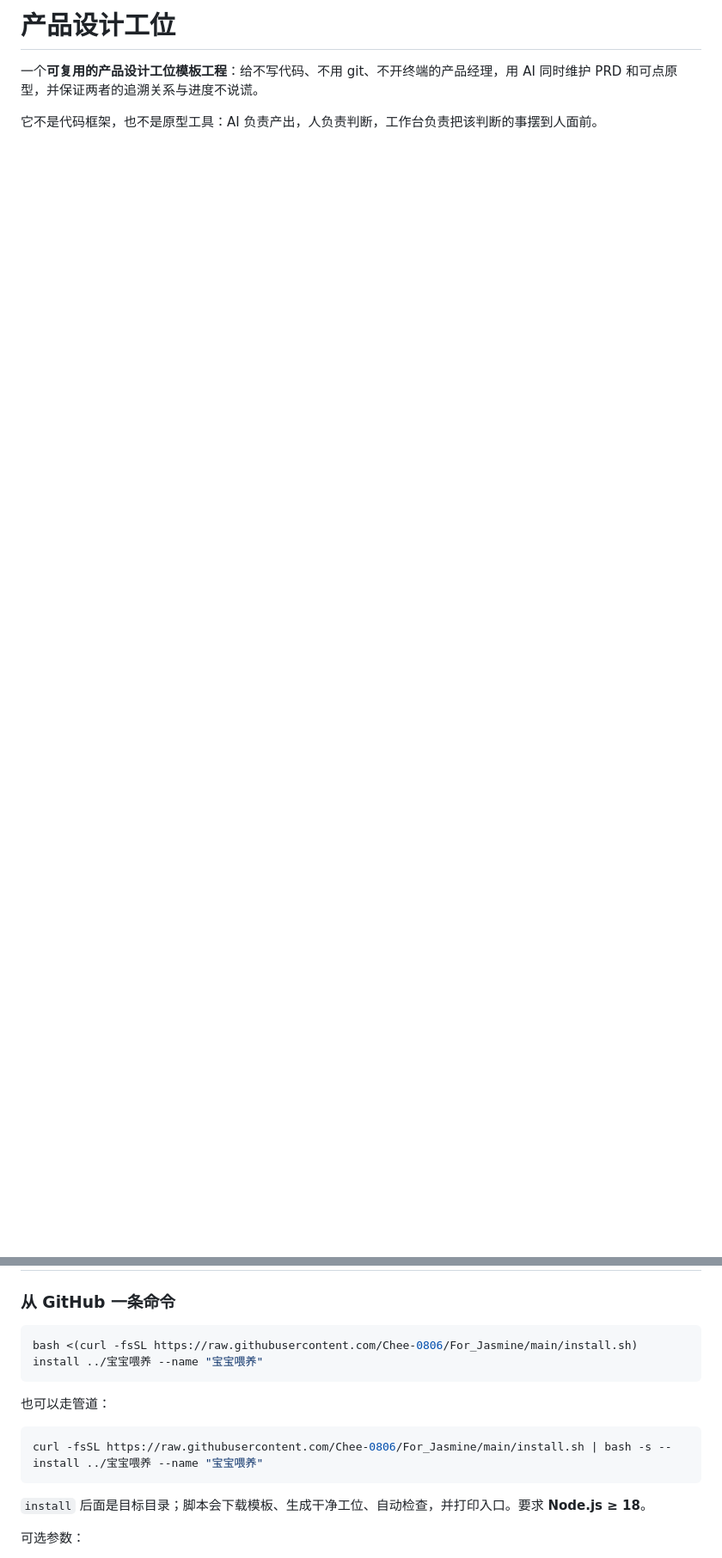
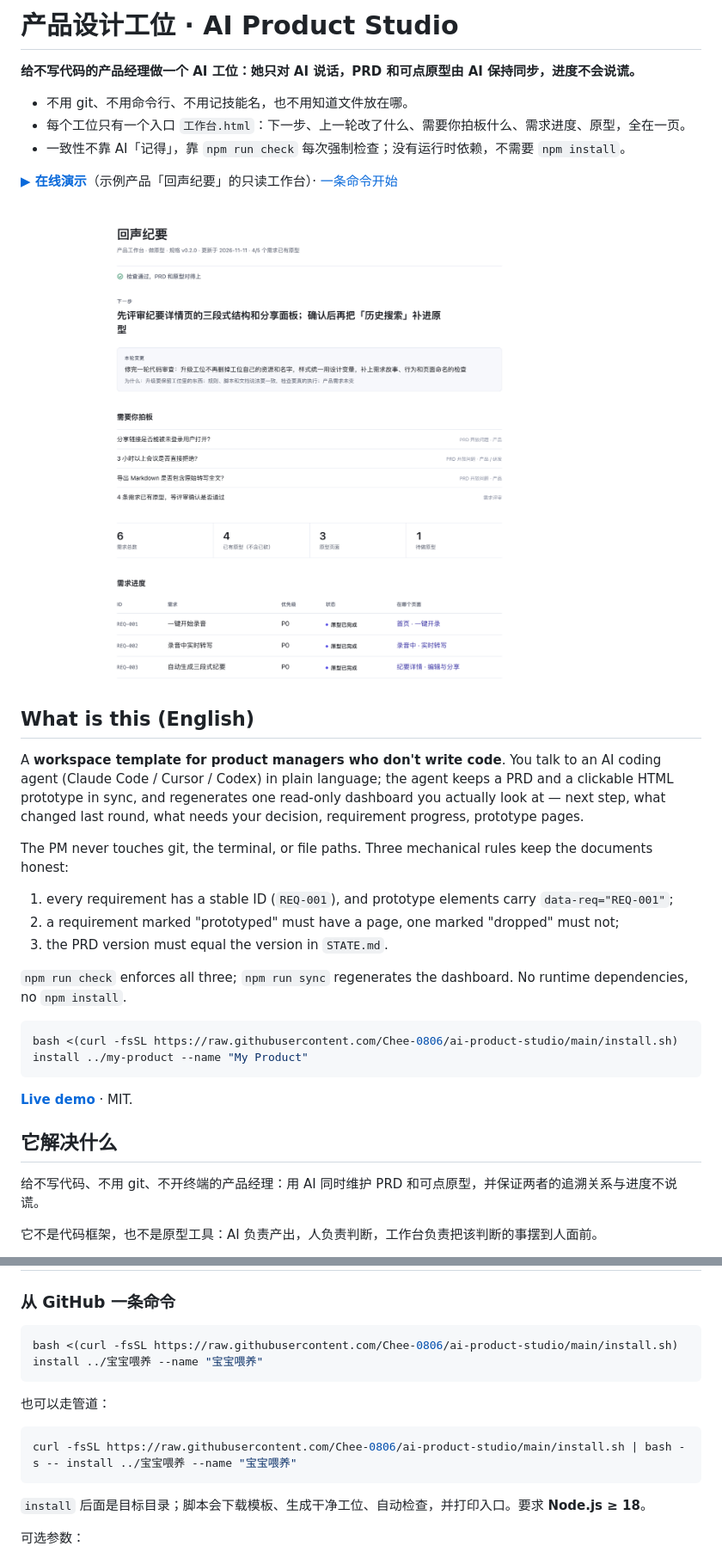
Before and after one commit to Chee-0806/ai-product-studio, a Markdown page: README.md, 2 parts joined by grey strips. Shown at 86% size. GitHub-like rendering; pictures changed too: media/workbench.png (added); blank space fills up the shorter version.

````diff
--- a/README.md
+++ b/README.md
@@ -1,6 +1,36 @@
-# 产品设计工位
+# 产品设计工位 · AI Product Studio
 
-一个**可复用的产品设计工位模板工程**：给不写代码、不用 git、不开终端的产品经理，用 AI 同时维护 PRD 和可点原型，并保证两者的追溯关系与进度不说谎。
+**给不写代码的产品经理做一个 AI 工位：她只对 AI 说话，PRD 和可点原型由 AI 保持同步，进度不会说谎。**
+
+- 不用 git、不用命令行、不用记技能名，也不用知道文件放在哪。
+- 每个工位只有一个入口 `工作台.html`：下一步、上一轮改了什么、需要你拍板什么、需求进度、原型，全在一页。
+- 一致性不靠 AI「记得」，靠 `npm run check` 每次强制检查；没有运行时依赖，不需要 `npm install`。
+
+**[▶ 在线演示](https://chee-0806.github.io/ai-product-studio/)**（示例产品「回声纪要」的只读工作台）· [一条命令开始](#开新项目)
+
+![产品工作台：下一步、本轮变更、需要你拍板、需求进度](media/workbench.png)
+
+## What is this (English)
+
+A **workspace template for product managers who don't write code**. You talk to an AI coding agent (Claude Code / Cursor / Codex) in plain language; the agent keeps a PRD and a clickable HTML prototype in sync, and regenerates one read-only dashboard you actually look at — next step, what changed last round, what needs your decision, requirement progress, prototype pages.
+
+The PM never touches git, the terminal, or file paths. Three mechanical rules keep the documents honest:
+
+1. every requirement has a stable ID (`REQ-001`), and prototype elements carry `data-req="REQ-001"`;
+2. a requirement marked "prototyped" must have a page, one marked "dropped" must not;
+3. the PRD version must equal the version in `STATE.md`.
+
+`npm run check` enforces all three; `npm run sync` regenerates the dashboard. No runtime dependencies, no `npm install`.
+
+```bash
+bash <(curl -fsSL https://raw.githubusercontent.com/Chee-0806/ai-product-studio/main/install.sh) install ../my-product --name "My Product"
+```
+
+**[Live demo](https://chee-0806.github.io/ai-product-studio/)** · MIT.
+
+## 它解决什么
+
+给不写代码、不用 git、不开终端的产品经理：用 AI 同时维护 PRD 和可点原型，并保证两者的追溯关系与进度不说谎。
 
 它不是代码框架，也不是原型工具：AI 负责产出，人负责判断，工作台负责把该判断的事摆到人面前。
 
@@ -295,13 +333,13 @@ dist/                     交付包与启动技能（生成物，不提交）
 ### 从 GitHub 一条命令
 
 ```bash
-bash <(curl -fsSL https://raw.githubusercontent.com/Chee-0806/For_Jasmine/main/install.sh) install ../宝宝喂养 --name "宝宝喂养"
+bash <(curl -fsSL https://raw.githubusercontent.com/Chee-0806/ai-product-studio/main/install.sh) install ../宝宝喂养 --name "宝宝喂养"
 ```
 
 也可以走管道：
 
 ```bash
-curl -fsSL https://raw.githubusercontent.com/Chee-0806/For_Jasmine/main/install.sh | bash -s -- install ../宝宝喂养 --name "宝宝喂养"
+curl -fsSL https://raw.githubusercontent.com/Chee-0806/ai-product-studio/main/install.sh | bash -s -- install ../宝宝喂养 --name "宝宝喂养"
 ```
 
 `install` 后面是目标目录；脚本会下载模板、生成干净工位、自动检查，并打印入口。要求 **Node.js ≥ 18**。
````
Also changed, not shown: other parts of README.md (+11 -3 lines), BOOTSTRAP.md (+1 -1 lines), media/prototype.png (added), 3 other files.
